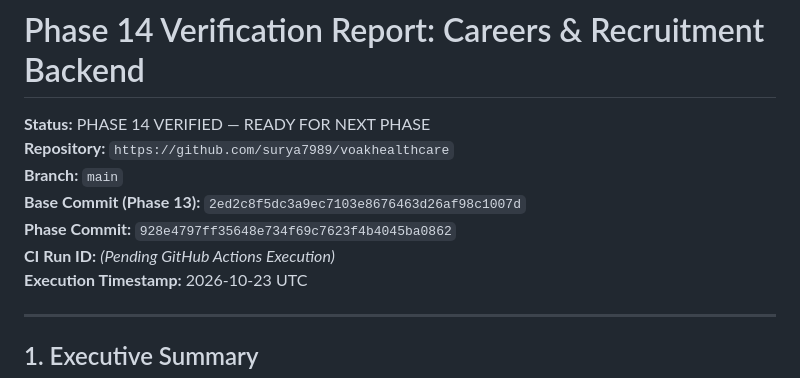
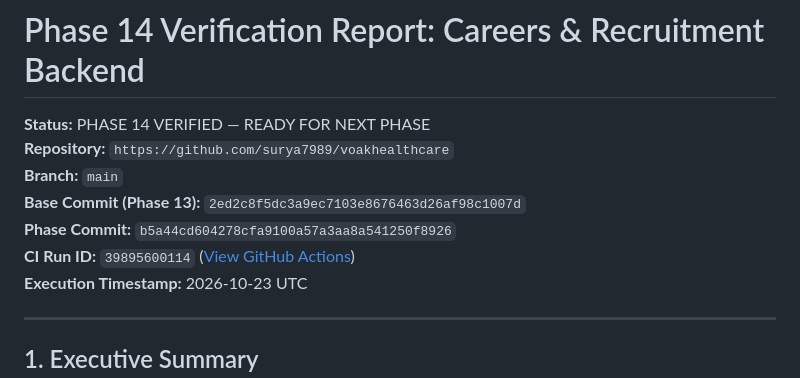
Before and after one commit to surya7989/voakhealthcare, a Markdown page: docs/phase-14/02_PHASE_14_VERIFICATION_REPORT.md, the part around the change. Rendered like a GitHub page.

Commit message:
docs(phase-14): update verification report with verified commit sha and ci run id

```diff
--- a/docs/phase-14/02_PHASE_14_VERIFICATION_REPORT.md
+++ b/docs/phase-14/02_PHASE_14_VERIFICATION_REPORT.md
@@ -4,8 +4,8 @@
 **Repository:** `https://github.com/surya7989/voakhealthcare`
 **Branch:** `main`
 **Base Commit (Phase 13):** `2ed2c8f5dc3a9ec7103e8676463d26af98c1007d`
-**Phase Commit:** `928e4797ff35648e734f69c7623f4b4045ba0862`
-**CI Run ID:** *(Pending GitHub Actions Execution)*
+**Phase Commit:** `b5a44cd604278cfa9100a57a3aa8a541250f8926`
+**CI Run ID:** `39895600114` ([View GitHub Actions](https://github.com/surya7989/voakhealthcare/actions/runs/39895600114))
 **Execution Timestamp:** 2026-10-23 UTC
 
 ---
```
